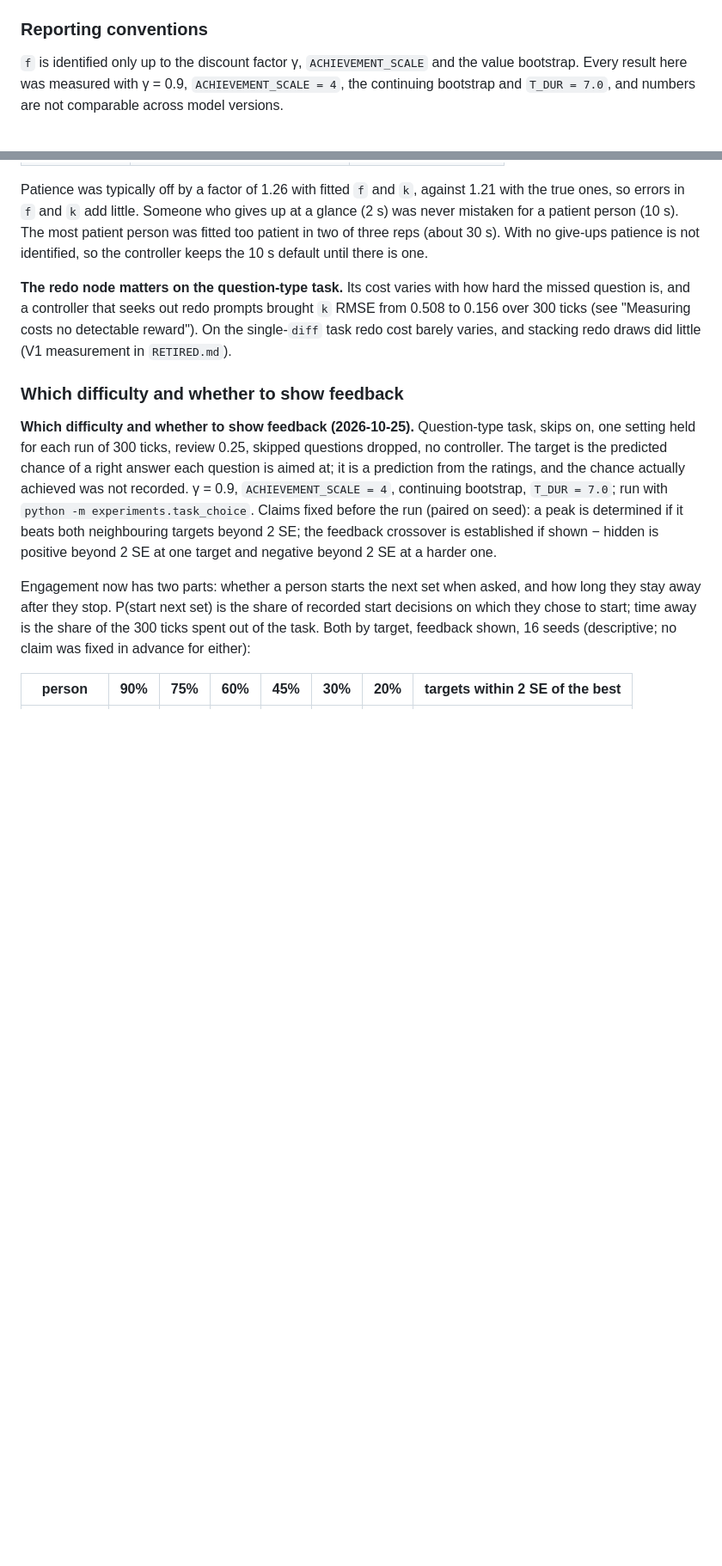
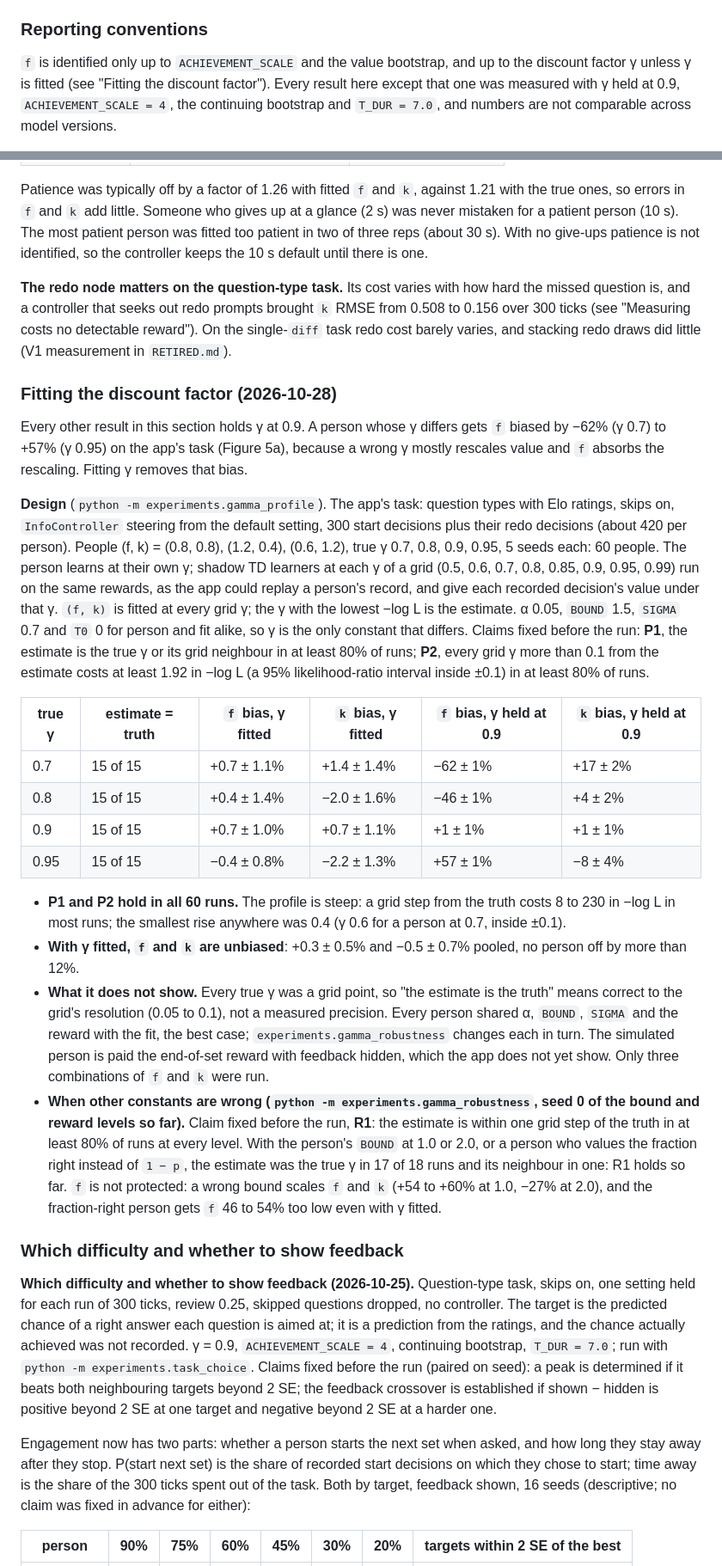
Before and after one commit to requavius/td-dopamine, a Markdown page: README.md, 2 parts joined by grey strips. Shown at 86% size. Drawn GitHub-style; blank space fills up the shorter version.

Commit message:
README: fitting γ, its robustness, and intervals for two published results
New section "Fitting the discount factor" with the design, claims and results,
what they do not show, and robustness so far. Bootstrap intervals beside the
controller comparison and per-person intervals for the five-person feedback
result, marked as added after the results were known. The reporting conventions
now say f depends on γ unless γ is fitted. The re-run table lists the new
experiments.

Co-Authored-By: Claude Opus 5.5 <noreply@anthropic.com>
Claude-Session: https://claude.ai/code/session_01ACmCzoizLo54i8Hk6tuvKG

```diff
--- a/README.md
+++ b/README.md
@@ -659,8 +659,9 @@ in `RETIRED.md` by model version. Recovery runs sweep a 4×4 grid over
 
 ### Reporting conventions
 
-`f` is identified only up to the discount factor γ, `ACHIEVEMENT_SCALE` and the value
-bootstrap. Every result here was measured with γ = 0.9, `ACHIEVEMENT_SCALE = 4`, the
+`f` is identified only up to `ACHIEVEMENT_SCALE` and the value bootstrap, and up to the
+discount factor γ unless γ is fitted (see "Fitting the discount factor"). Every result
+here except that one was measured with γ held at 0.9, `ACHIEVEMENT_SCALE = 4`, the
 continuing bootstrap and `T_DUR = 7.0`, and numbers are not comparable across model
 versions.
 
@@ -807,6 +808,51 @@ missed question is, and a controller that seeks out redo prompts brought `k` RMS
 single-`diff` task redo cost barely varies, and stacking redo draws did little (V1
 measurement in `RETIRED.md`).
 
+### Fitting the discount factor (2026-10-28)
+
+Every other result in this section holds γ at 0.9. A person whose γ differs gets `f`
+biased by −62% (γ 0.7) to +57% (γ 0.95) on the app's task (Figure 5a), because a wrong γ
+mostly rescales value and `f` absorbs the rescaling. Fitting γ removes that bias.
+
+**Design** (`python -m experiments.gamma_profile`). The app's task: question types with
+Elo ratings, skips on, `InfoController` steering from the default setting, 300 start
+decisions plus their redo decisions (about 420 per person). People (f, k) = (0.8, 0.8),
+(1.2, 0.4), (0.6, 1.2), true γ 0.7, 0.8, 0.9, 0.95, 5 seeds each: 60 people. The person
+learns at their own γ; shadow TD learners at each γ of a grid (0.5, 0.6, 0.7, 0.8, 0.85,
+0.9, 0.95, 0.99) run on the same rewards, as the app could replay a person's record, and
+give each recorded decision's value under that γ. `(f, k)` is fitted at every grid γ;
+the γ with the lowest −log L is the estimate. α 0.05, `BOUND` 1.5, `SIGMA` 0.7 and `T0` 0
+for person and fit alike, so γ is the only constant that differs. Claims fixed before
+the run: **P1**, the estimate is the true γ or its grid neighbour in at least 80% of runs;
+**P2**, every grid γ more than 0.1 from the estimate costs at least 1.92 in −log L (a 95%
+likelihood-ratio interval inside ±0.1) in at least 80% of runs.
+
+| true γ | estimate = truth | `f` bias, γ fitted | `k` bias, γ fitted | `f` bias, γ held at 0.9 | `k` bias, γ held at 0.9 |
+|---|---|---|---|---|---|
+| 0.7 | 15 of 15 | +0.7 ± 1.1% | +1.4 ± 1.4% | −62 ± 1% | +17 ± 2% |
+| 0.8 | 15 of 15 | +0.4 ± 1.4% | −2.0 ± 1.6% | −46 ± 1% | +4 ± 2% |
+| 0.9 | 15 of 15 | +0.7 ± 1.0% | +0.7 ± 1.1% | +1 ± 1% | +1 ± 1% |
+| 0.95 | 15 of 15 | −0.4 ± 0.8% | −2.2 ± 1.3% | +57 ± 1% | −8 ± 4% |
+
+- **P1 and P2 hold in all 60 runs.** The profile is steep: a grid step from the truth
+  costs 8 to 230 in −log L in most runs; the smallest rise anywhere was 0.4 (γ 0.6 for a
+  person at 0.7, inside ±0.1).
+- **With γ fitted, `f` and `k` are unbiased**: +0.3 ± 0.5% and −0.5 ± 0.7% pooled, no
+  person off by more than 12%.
+- **What it does not show.** Every true γ was a grid point, so "the estimate is the
+  truth" means correct to the grid's resolution (0.05 to 0.1), not a measured precision.
+  Every person shared α, `BOUND`, `SIGMA` and the reward with the fit, the best case;
+  `experiments.gamma_robustness` changes each in turn. The simulated person is paid the
+  end-of-set reward with feedback hidden, which the app does not yet show. Only three
+  combinations of `f` and `k` were run.
+- **When other constants are wrong (`python -m experiments.gamma_robustness`, seed 0 of
+  the bound and reward levels so far).** Claim fixed before the run, **R1**: the estimate
+  is within one grid step of the truth in at least 80% of runs at every level. With the
+  person's `BOUND` at 1.0 or 2.0, or a person who values the fraction right instead of
+  `1 − p`, the estimate was the true γ in 17 of 18 runs and its neighbour in one: R1 holds
+  so far. `f` is not protected: a wrong bound scales `f` and `k` (+54 to +60% at 1.0, −27%
+  at 2.0), and the fraction-right person gets `f` 46 to 54% too low even with γ fitted.
+
 ### Which difficulty and whether to show feedback
 
 **Which difficulty and whether to show feedback (2026-10-25).** Question-type task, skips
```
Also changed, not shown: other parts of README.md (+27 -0 lines).
